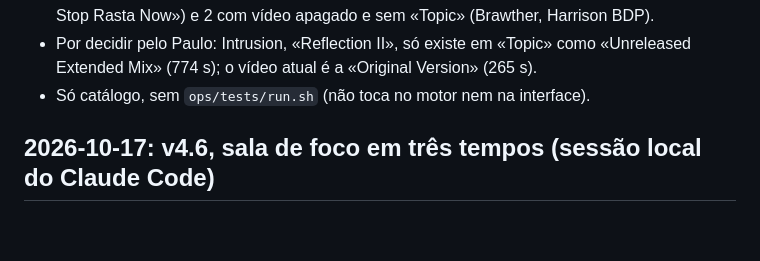
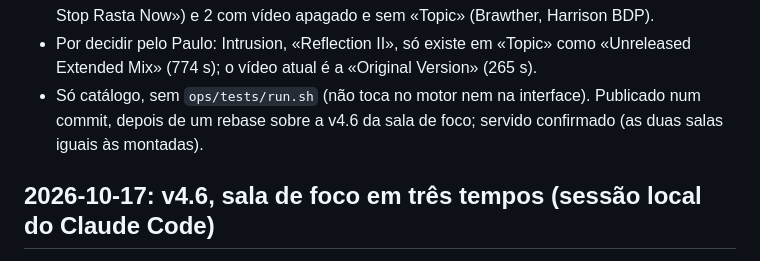
Before and after one commit to hikilinkuja/home-music, a Markdown page: ops/LOG.md, the part around the change. Drawn GitHub-style; blank space fills up the shorter version.

Commit message:
v4.7-ops: LOG served confirmation
Co-Authored-By: Claude Opus 5.5 <noreply@anthropic.com>

```diff
--- a/ops/LOG.md
+++ b/ops/LOG.md
@@ -20,7 +20,8 @@
   Rasta Now») e 2 com vídeo apagado e sem «Topic» (Brawther, Harrison BDP).
 - Por decidir pelo Paulo: Intrusion, «Reflection II», só existe em «Topic» como «Unreleased
   Extended Mix» (774 s); o vídeo atual é a «Original Version» (265 s).
-- Só catálogo, sem `ops/tests/run.sh` (não toca no motor nem na interface).
+- Só catálogo, sem `ops/tests/run.sh` (não toca no motor nem na interface). Publicado num commit,
+  depois de um rebase sobre a v4.6 da sala de foco; servido confirmado (as duas salas iguais às montadas).
 
 ## 2026-10-17: v4.6, sala de foco em três tempos (sessão local do Claude Code)
 
```
